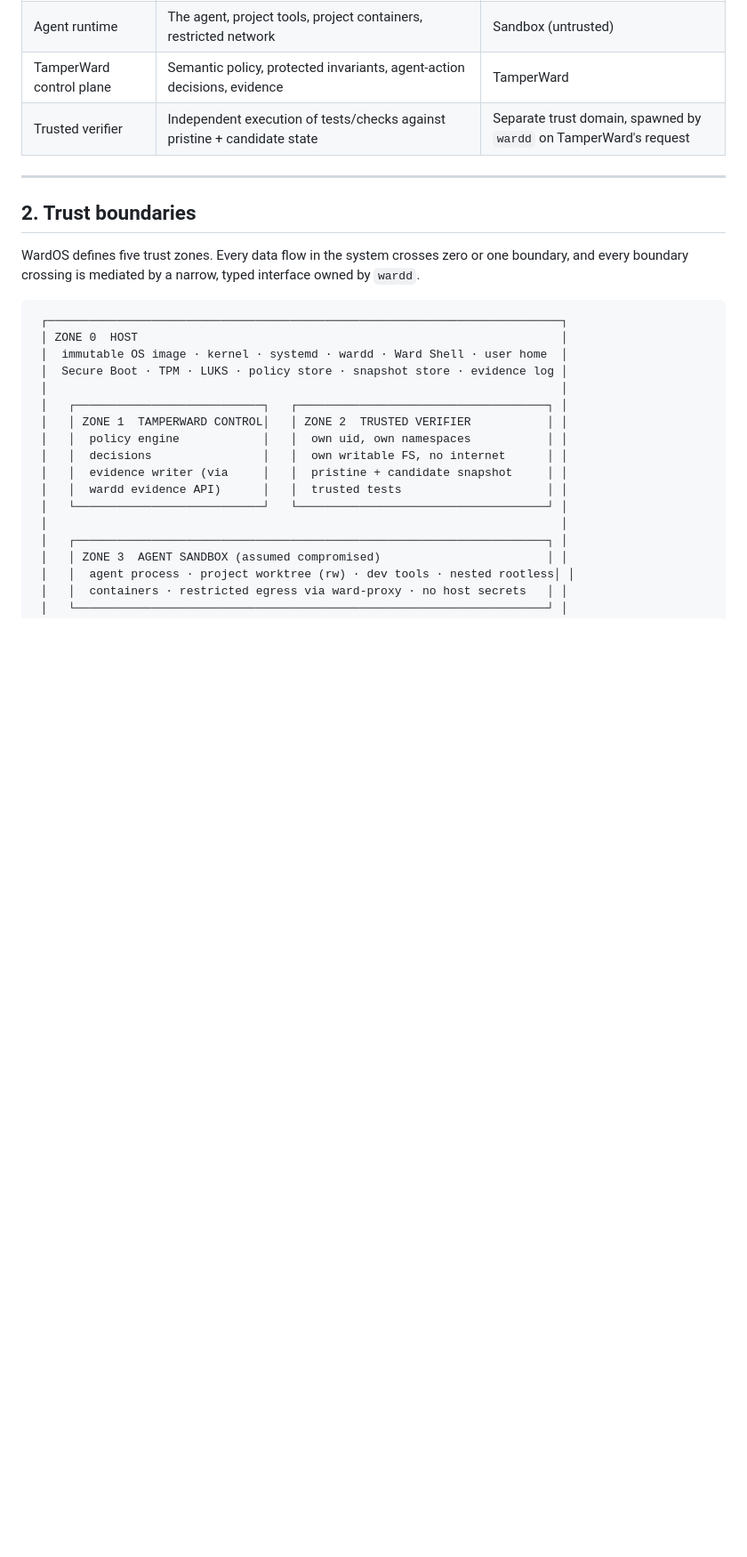
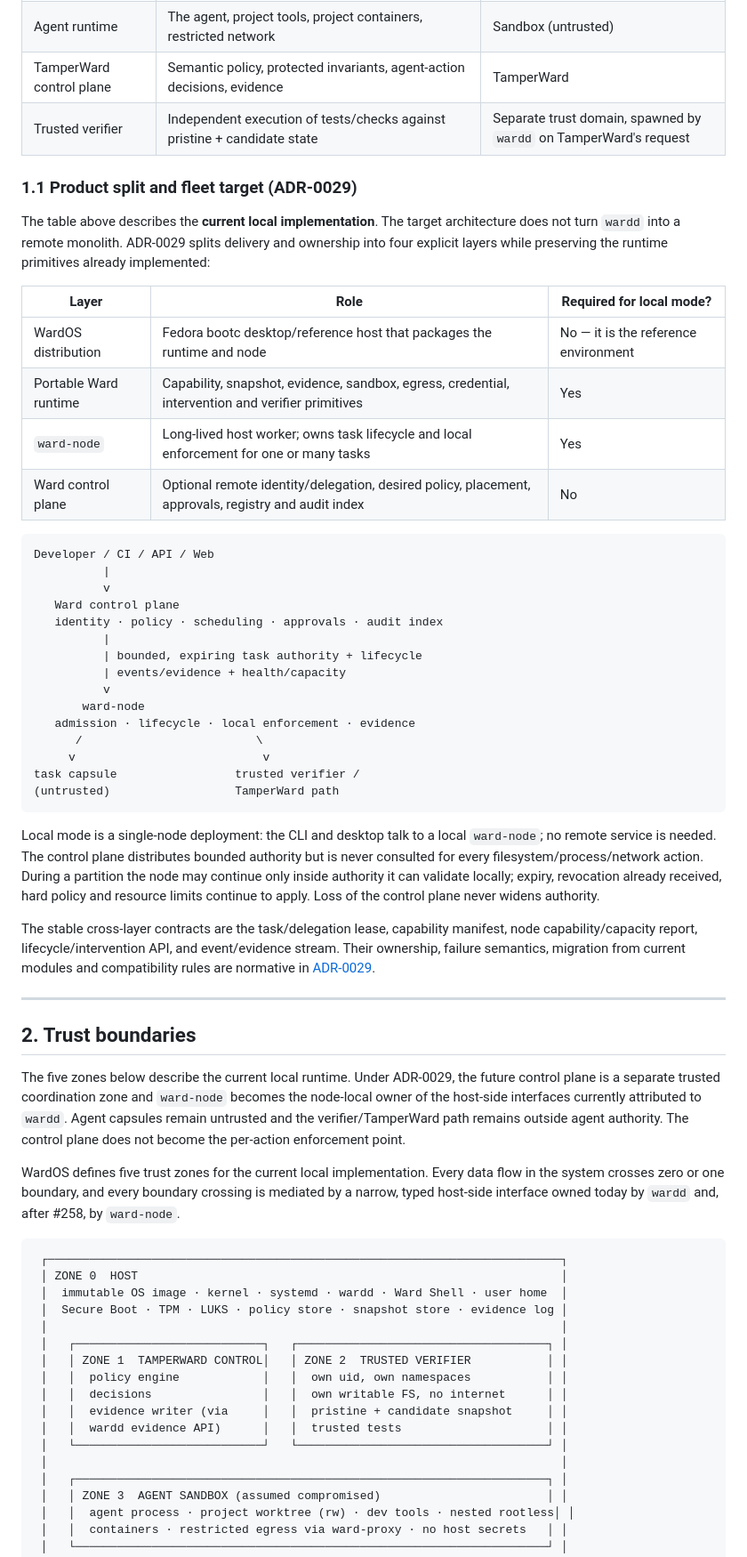
Before and after one commit to hexrift/WardOS, a Markdown page: docs/architecture.md, the part around the change. Shown at 89% size. Rendered like a GitHub page; blank space fills up the shorter version.

Commit message:
docs: map architecture to ward-node fleet boundary (#257)

````diff
--- a/docs/architecture.md
+++ b/docs/architecture.md
@@ -26,13 +26,64 @@ The product is the *combination*, not any one component:
 | TamperWard control plane | Semantic policy, protected invariants, agent-action decisions, evidence | TamperWard |
 | Trusted verifier | Independent execution of tests/checks against pristine + candidate state | Separate trust domain, spawned by `wardd` on TamperWard's request |
 
+### 1.1 Product split and fleet target (ADR-0029)
+
+The table above describes the **current local implementation**. The target architecture
+does not turn `wardd` into a remote monolith. ADR-0029 splits delivery and ownership
+into four explicit layers while preserving the runtime primitives already implemented:
+
+| Layer | Role | Required for local mode? |
+| --- | --- | --- |
+| WardOS distribution | Fedora bootc desktop/reference host that packages the runtime and node | No — it is the reference environment |
+| Portable Ward runtime | Capability, snapshot, evidence, sandbox, egress, credential, intervention and verifier primitives | Yes |
+| `ward-node` | Long-lived host worker; owns task lifecycle and local enforcement for one or many tasks | Yes |
+| Ward control plane | Optional remote identity/delegation, desired policy, placement, approvals, registry and audit index | No |
+
+```text
+Developer / CI / API / Web
+          |
+          v
+   Ward control plane
+   identity · policy · scheduling · approvals · audit index
+          |
+          | bounded, expiring task authority + lifecycle
+          | events/evidence + health/capacity
+          v
+       ward-node
+   admission · lifecycle · local enforcement · evidence
+      /                         \
+     v                           v
+task capsule                 trusted verifier /
+(untrusted)                  TamperWard path
+```
+
+Local mode is a single-node deployment: the CLI and desktop talk to a local
+`ward-node`; no remote service is needed. The control plane distributes bounded
+authority but is never consulted for every filesystem/process/network action. During a
+partition the node may continue only inside authority it can validate locally; expiry,
+revocation already received, hard policy and resource limits continue to apply. Loss of
+the control plane never widens authority.
+
+The stable cross-layer contracts are the task/delegation lease, capability manifest,
+node capability/capacity report, lifecycle/intervention API, and event/evidence stream.
+Their ownership, failure semantics, migration from current modules and compatibility
+rules are normative in
+[ADR-0029](decisions/ADR-0029-product-split-fleet-trust-boundaries.md).
+
 ---
 
 ## 2. Trust boundaries
 
-WardOS defines five trust zones. Every data flow in the system crosses zero or one
-boundary, and every boundary crossing is mediated by a narrow, typed interface owned by
-`wardd`.
+The five zones below describe the current local runtime. Under ADR-0029, the future
+control plane is a separate trusted coordination zone and `ward-node` becomes the
+node-local owner of the host-side interfaces currently attributed to `wardd`. Agent
+capsules remain untrusted and the verifier/TamperWard path remains outside agent
+authority. The control plane does not become the per-action enforcement point.
+
+WardOS defines five trust zones for the current local implementation. Every data flow in
+the system crosses zero or one boundary, and every boundary crossing is mediated by a
+narrow, typed host-side interface owned today by `wardd` and, after #258, by
+`ward-node`.
 
 ```text
  ┌──────────────────────────────────────────────────────────────────────────┐
````
